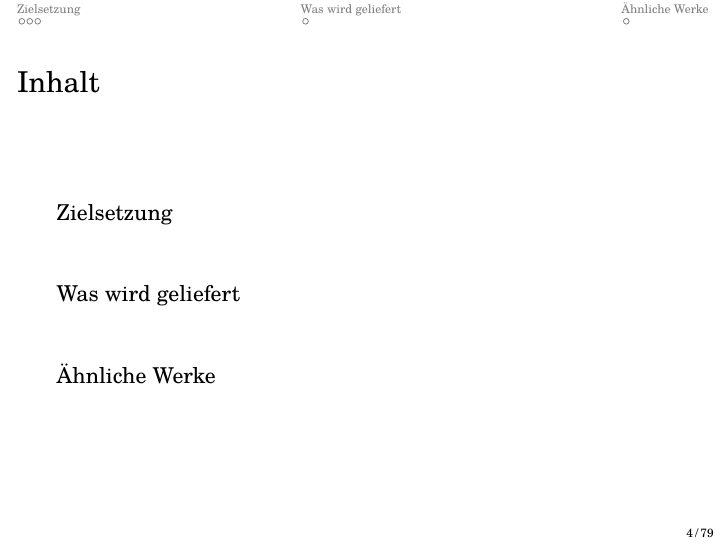
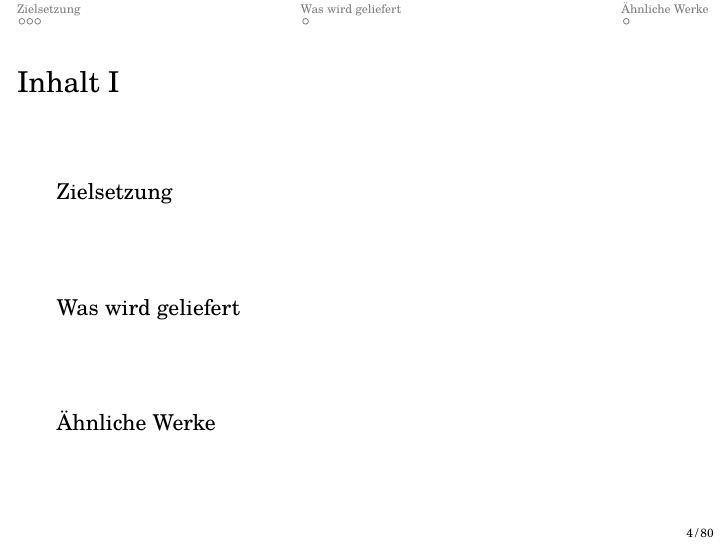
Before and after one commit to LiviuBeraru/UMachVM, LaTeX slides (pres/UMachPres.tex): page 4 of 79 before the commit and page 4 of 80 after it. Compiled offline with pdfLaTeX.

Commit message:
Main Datei der Präsentation
erlaubt jetzt page breaks im Inhaltsverzeichnis.

```diff
--- a/pres/UMachPres.tex
+++ b/pres/UMachPres.tex
@@ -42,7 +42,9 @@
 
 \setbeamertemplate{navigation symbols}{}
 \setbeamertemplate{footline}[frame number]
-\AtBeginPart{\frame{\partpage}\frame{\frametitle{Inhalt}\tableofcontents}}
+\AtBeginPart{%
+\frame{\partpage}%
+\frame[allowframebreaks]{\frametitle{Inhalt}\tableofcontents}}
 
 
 \title{UMach}
```
Also changed, not shown: pres/UMachPres.pdf, 1 other file.
